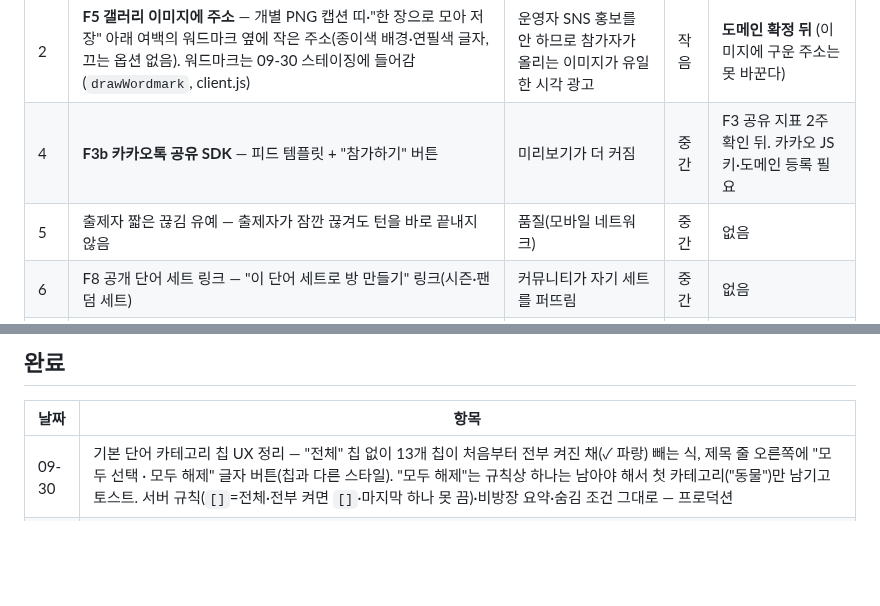
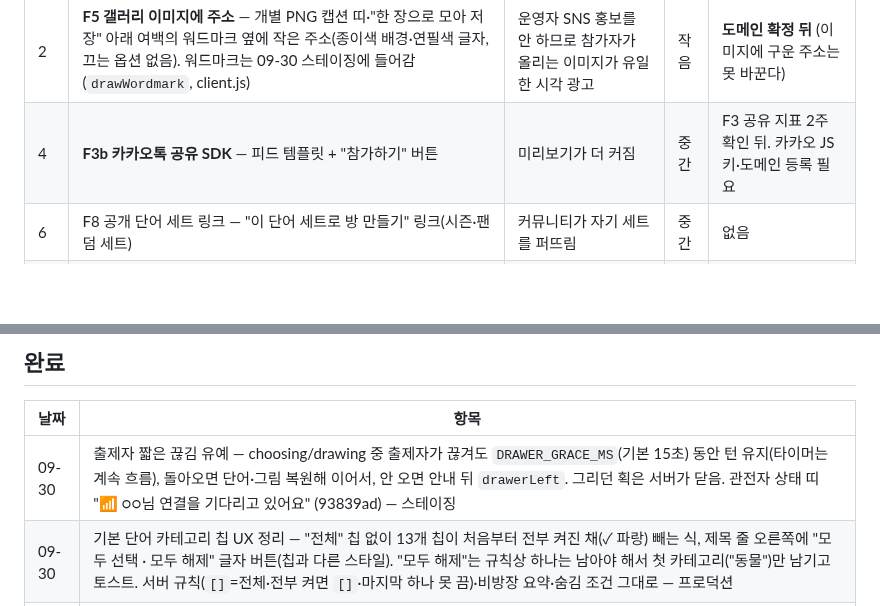
Before and after one commit to Shyoung/draw-guess, a Markdown page: docs/BACKLOG.md, 2 parts joined by grey strips. GitHub-like rendering; blank space fills up the shorter version.

Commit message:
docs: BACKLOG #5 출제자 짧은 끊김 유예 완료(93839ad) → 스테이징
Co-Authored-By: Claude Opus 5.5 <noreply@anthropic.com>

```diff
--- a/docs/BACKLOG.md
+++ b/docs/BACKLOG.md
@@ -13,7 +13,6 @@
 |---|---|---|---|---|
 | 2 | **F5 갤러리 이미지에 주소** — 개별 PNG 캡션 띠·"한 장으로 모아 저장" 아래 여백의 워드마크 옆에 작은 주소(종이색 배경·연필색 글자, 끄는 옵션 없음). 워드마크는 09-30 스테이징에 들어감(`drawWordmark`, client.js) | 운영자 SNS 홍보를 안 하므로 참가자가 올리는 이미지가 유일한 시각 광고 | 작음 | **도메인 확정 뒤** (이미지에 구운 주소는 못 바꾼다) |
 | 4 | **F3b 카카오톡 공유 SDK** — 피드 템플릿 + "참가하기" 버튼 | 미리보기가 더 커짐 | 중간 | F3 공유 지표 2주 확인 뒤. 카카오 JS 키·도메인 등록 필요 |
-| 5 | 출제자 짧은 끊김 유예 — 출제자가 잠깐 끊겨도 턴을 바로 끝내지 않음 | 품질(모바일 네트워크) | 중간 | 없음 |
 | 6 | F8 공개 단어 세트 링크 — "이 단어 세트로 방 만들기" 링크(시즌·팬덤 세트) | 커뮤니티가 자기 세트를 퍼뜨림 | 중간 | 없음 |
 | 7 | F9 콜드스타트 안내 — 가벼운 첫 화면 + "서버 깨우는 중" 표시 | 첫 인상 이탈 방지 | 중간 | Starter 전환 시 불필요 |
 | 8 | 설정 프리셋 저장 (방장) | 편의 | 작음 | 없음 |
@@ -31,6 +30,7 @@
 ## 완료
 | 날짜 | 항목 |
 |---|---|
+| 09-30 | 출제자 짧은 끊김 유예 — choosing/drawing 중 출제자가 끊겨도 `DRAWER_GRACE_MS`(기본 15초) 동안 턴 유지(타이머는 계속 흐름), 돌아오면 단어·그림 복원해 이어서, 안 오면 안내 뒤 `drawerLeft`. 그리던 획은 서버가 닫음. 관전자 상태 띠 "📶 ○○님 연결을 기다리고 있어요" (93839ad) — 스테이징 |
 | 09-30 | 기본 단어 카테고리 칩 UX 정리 — "전체" 칩 없이 13개 칩이 처음부터 전부 켜진 채(✓ 파랑) 빼는 식, 제목 줄 오른쪽에 "모두 선택 · 모두 해제" 글자 버튼(칩과 다른 스타일). "모두 해제"는 규칙상 하나는 남아야 해서 첫 카테고리("동물")만 남기고 토스트. 서버 규칙(`[]`=전체·전부 켜면 `[]`·마지막 하나 못 끔)·비방장 요약·숨김 조건 그대로 — 프로덕션 |
 | 09-30 | F5 워드마크 — 개별 PNG 캡션 띠·"한 장으로 모아 저장" 아래 여백에 "이뭔그"(종이색 배경·연필색·로고 글꼴). 주소는 #2로 남김 — 프로덕션 |
 | 09-30 | 기본 단어 카테고리 선택(방 설정 칩 · `settings.categories` · 비방장 요약) — 프로덕션 |
```
